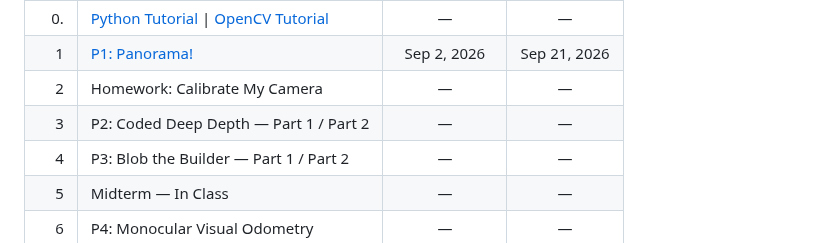
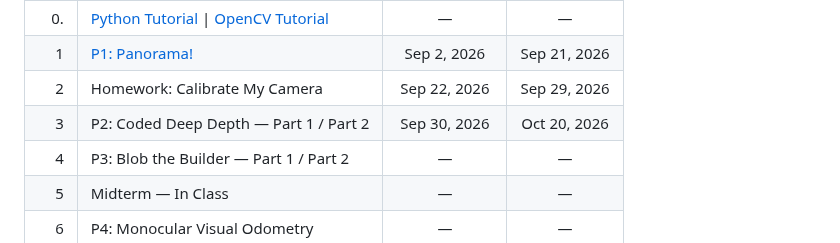
Before and after one commit to praisecu/praisecu.github.io, a Markdown page: src/teaching/advancedcv-fall2026.md, the part around the change. GitHub-like rendering.

Commit message:
Schedule the calibration homework and P2 for Advanced CV Fall 2026
Homework: Calibrate My Camera runs September 22 to 29, and P2: Coded Deep
Depth runs September 30 to October 20.

```diff
--- a/src/teaching/advancedcv-fall2026.md
+++ b/src/teaching/advancedcv-fall2026.md
@@ -150,8 +150,8 @@ Students may discuss concepts with team members and other class members, but may
 |-:|-|:-:|:-:|
 | 0. | [Python Tutorial](https://colab.research.google.com/github/cs231n/cs231n.github.io/blob/master/python-colab.ipynb#scrollTo=qVrTo-LhL9eS) \| [OpenCV Tutorial](https://colab.research.google.com/drive/1b-LlTfcJR9lGzilay8z7NHqyD4ItnDsB?usp=sharing) | — | — |
 |1|[P1: Panorama!](https://colab.research.google.com/drive/1bU_OAJUjFJ54Qqh-tCoWJRwQBe2T6Vn-?usp=sharing)|Sep 2, 2026|Sep 21, 2026|
-|2|Homework: Calibrate My Camera|—|—|
-|3|P2: Coded Deep Depth — Part 1 / Part 2|—|—|
+|2|Homework: Calibrate My Camera|Sep 22, 2026|Sep 29, 2026|
+|3|P2: Coded Deep Depth — Part 1 / Part 2|Sep 30, 2026|Oct 20, 2026|
 |4|P3: Blob the Builder — Part 1 / Part 2|—|—|
 |5|Midterm — In Class|—|—|
 |6|P4: Monocular Visual Odometry|—|—|
```
